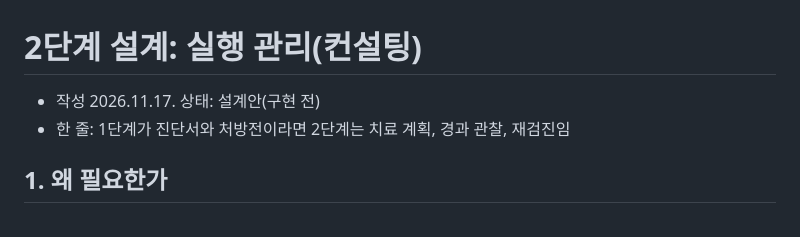
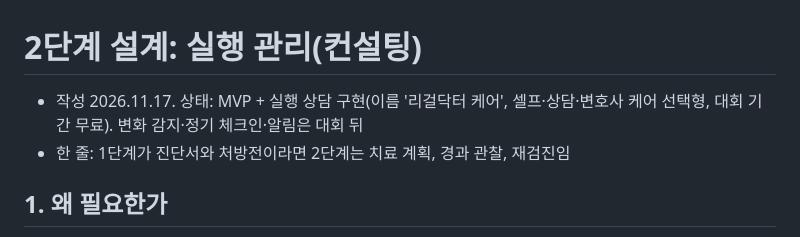
Before and after one commit to ted794/legaldoctor, a Markdown page: docs/stage2_design.md, the part around the change. Rendered like a GitHub page.

```diff
--- a/docs/stage2_design.md
+++ b/docs/stage2_design.md
@@ -1,6 +1,6 @@
 # 2단계 설계: 실행 관리(컨설팅)
 
-- 작성 2026.11.17. 상태: 설계안(구현 전)
+- 작성 2026.11.17. 상태: MVP + 실행 상담 구현(이름 '리걸닥터 케어', 셀프·상담·변호사 케어 선택형, 대회 기간 무료). 변화 감지·정기 체크인·알림은 대회 뒤
 - 한 줄: 1단계가 진단서와 처방전이라면 2단계는 치료 계획, 경과 관찰, 재검진임
 
 ## 1. 왜 필요한가
```
Also changed, not shown: README.md (+20 -1 lines), docs/demo_script.md (+24 -11 lines), docs/screens/06_care_board.png (added), docs/screens/07_care_choose.png (added), 10 other files.
